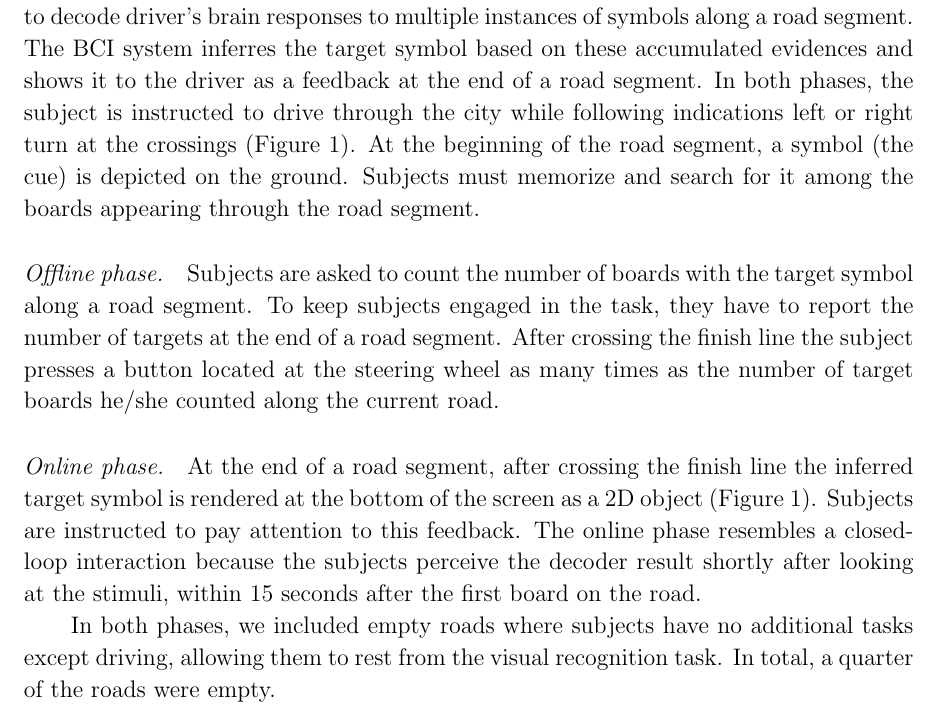
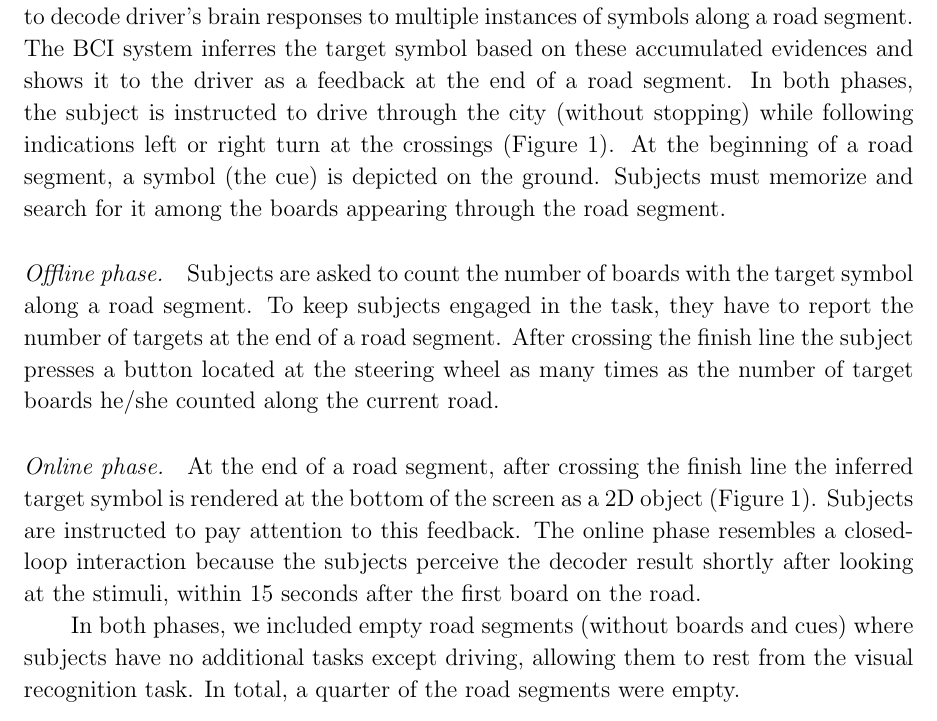
Before and after one commit to millanlaboratory/paper_objectrecognition_ds, a LaTeX paper (IOP/VisualRecognitionDriving_revision1.tex): part of page 6 of 22, cut so that both start at the same text. Compiled offline with pdfLaTeX.

Commit message:
some modification is introduced - Reviewer 3

```diff
--- a/IOP/VisualRecognitionDriving_revision1.tex
+++ b/IOP/VisualRecognitionDriving_revision1.tex
@@ -475,9 +475,9 @@ and finish lines (Figure \ref{fig:setup}).
 \subsection{Tasks}
 The experimental session had 2 phases: offline and online.
 The data collected in the offline phase allows us to train a single-trial classifier that differentiates between attending the target and non-target symbols. The online phase illustrates how this classifier can be used in the closed-loop BCI application for detecting the symbol the driver is interested in along a road segment.In particular, the single-trial classifier is used to decode driver's brain responses to multiple instances of symbols along a road segment. The BCI system inferres the target symbol based on these accumulated evidences and shows it to the driver as a feedback at the end of a road segment.
-In both phases, the subject is instructed to drive through the city while
+In both phases, the subject is instructed to drive through the city (without stopping) while
 following indications left or right turn at the crossings (Figure \ref{fig:setup}).
-At the beginning of the road segment, a symbol (the cue) is depicted
+At the beginning of a road segment, a symbol (the cue) is depicted
 on the ground. Subjects must memorize and search for it among
 the boards appearing through the road segment.
 
@@ -498,9 +498,9 @@ The online phase resembles a closed-loop interaction because
 the subjects perceive the decoder result shortly after
 looking at the stimuli, within 15 seconds after the first board on the road.
 
-In both phases, we included empty roads where subjects have no additional tasks
+In both phases, we included empty road segments (without boards and cues) where subjects have no additional tasks
 except driving, allowing them to rest from the visual recognition task.
-In total, a quarter of the roads were empty.
+In total, a quarter of the road segments were empty.
 
 \subsection{Stimuli presentation}
 \label{sec:stim}
```
Also changed, not shown: IOP/VisualRecognitionDriving_revision1.tex (2 more changed lines).
